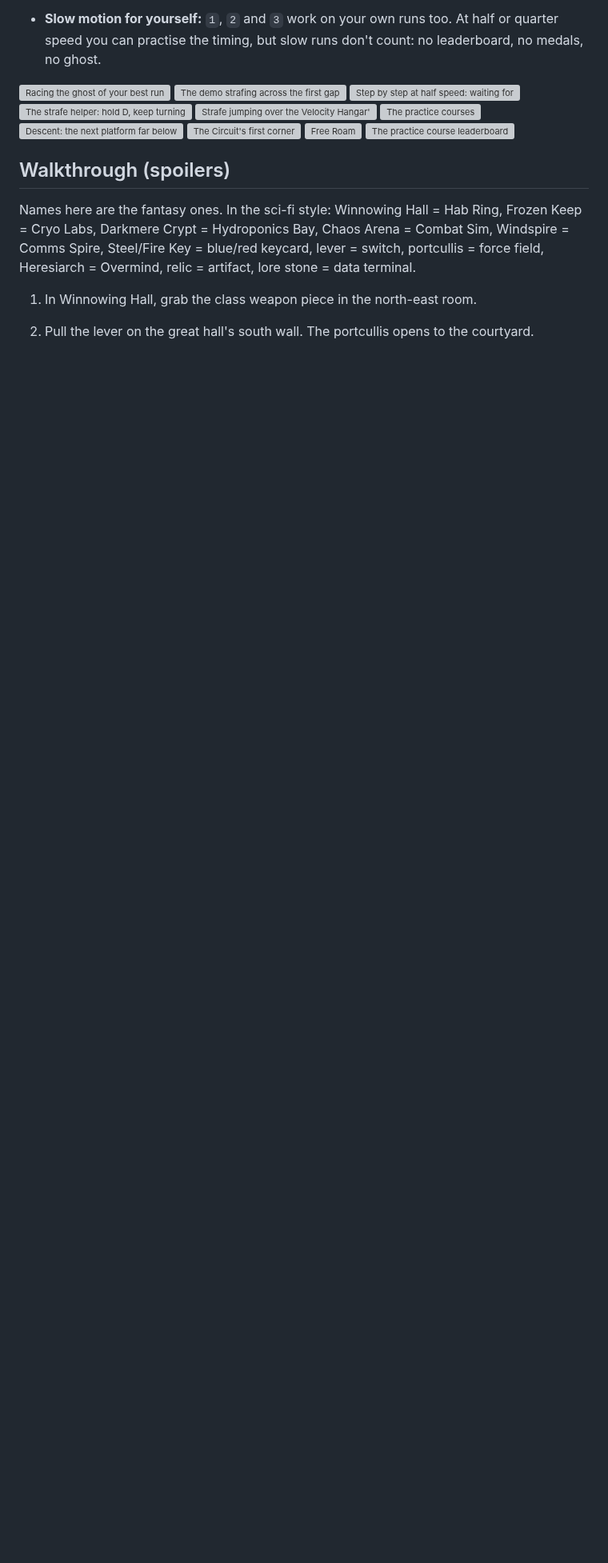
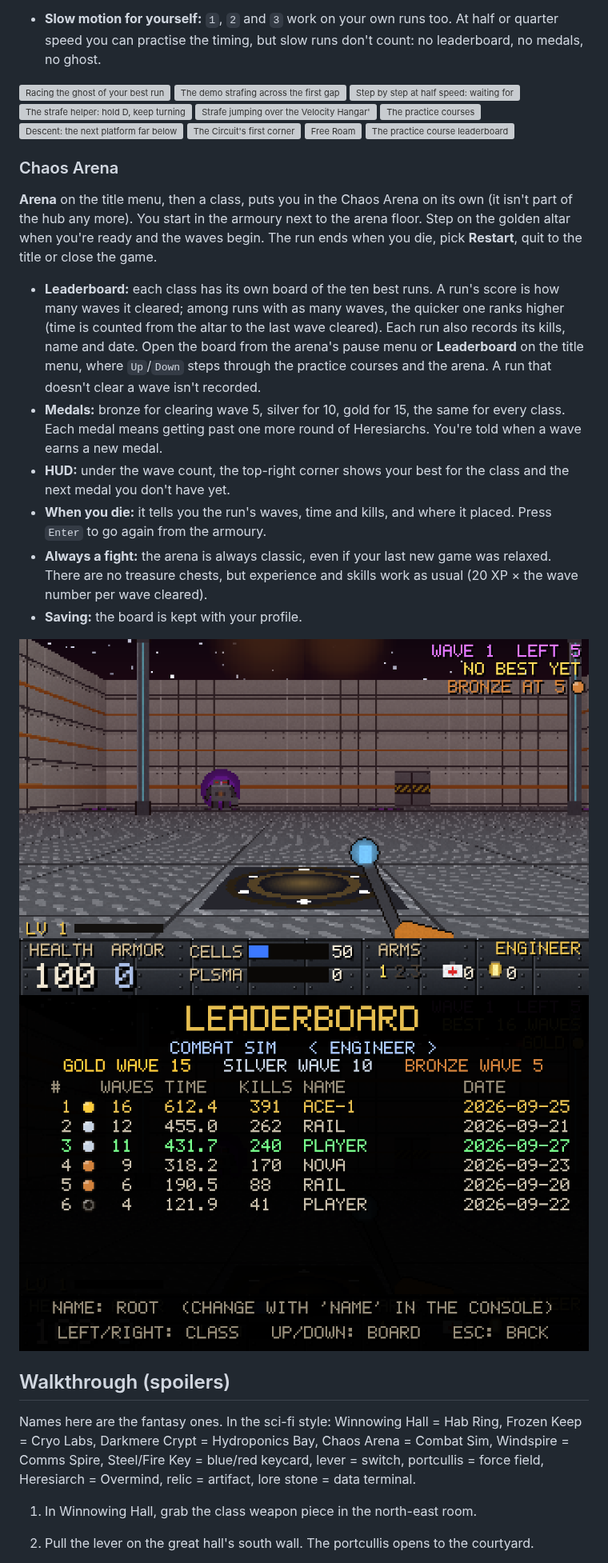
Before and after one commit to adamfoxdev/classic_doom_clone_cheap_pc, a Markdown page: README.md, the part around one of its changes. Shown at 80% size. GitHub-like rendering; pictures changed too: docs/arena_leaderboard.png (added), docs/arena_wave.png (added); blank space fills up the shorter version; grey boxes are pictures that could not be loaded.

```diff
--- a/README.md
+++ b/README.md
@@ -335,6 +336,30 @@ On the timed courses:
 ![Free Roam](docs/free_roam.png)
 ![The practice course leaderboard](docs/leaderboard.png)
 
+### Chaos Arena
+
+**Arena** on the title menu, then a class, puts you in the Chaos Arena on its own (it isn't part of the hub any
+more). You start in the armoury next to the arena floor. Step on the golden altar when you're ready and the waves
+begin. The run ends when you die, pick **Restart**, quit to the title or close the game.
+
+- **Leaderboard:** each class has its own board of the ten best runs. A run's score is how many waves it cleared;
+  among runs with as many waves, the quicker one ranks higher (time is counted from the altar to the last wave
+  cleared). Each run also records its kills, name and date. Open the board from the arena's pause menu or
+  **Leaderboard** on the title menu, where `Up`/`Down` steps through the practice courses and the arena. A run
+  that doesn't clear a wave isn't recorded.
+- **Medals:** bronze for clearing wave 5, silver for 10, gold for 15, the same for every class. Each medal
+  means getting past one more round of Heresiarchs. You're told when a wave earns a new medal.
+- **HUD:** under the wave count, the top-right corner shows your best for the class and the next medal you
+  don't have yet.
+- **When you die:** it tells you the run's waves, time and kills, and where it placed. Press `Enter` to go
+  again from the armoury.
+- **Always a fight:** the arena is always classic, even if your last new game was relaxed. There are no
+  treasure chests, but experience and skills work as usual (20 XP × the wave number per wave cleared).
+- **Saving:** the board is kept with your profile.
+
+![The Chaos Arena mid-wave: your best and the next medal under the wave count](docs/arena_wave.png)
+![The arena leaderboard](docs/arena_leaderboard.png)
+
 ## Walkthrough (spoilers)
 
 Names here are the fantasy ones. In the sci-fi style: Winnowing Hall = Hab Ring, Frozen Keep = Cryo Labs,
```
Also changed, not shown: other parts of README.md (+15 -14 lines), docs/scifi_title.png, 12 other files.
